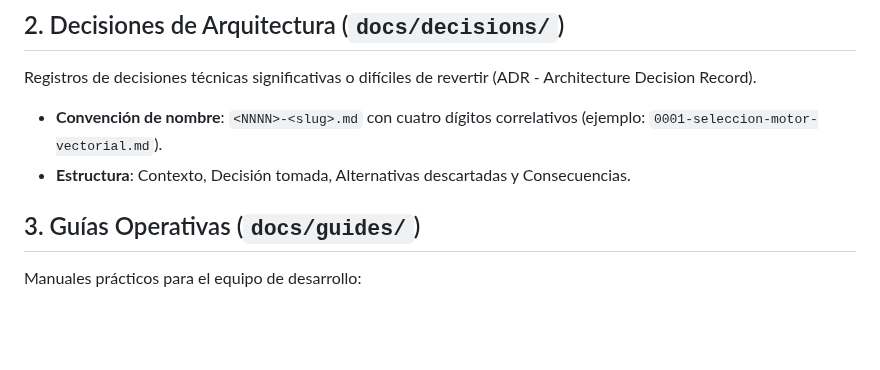
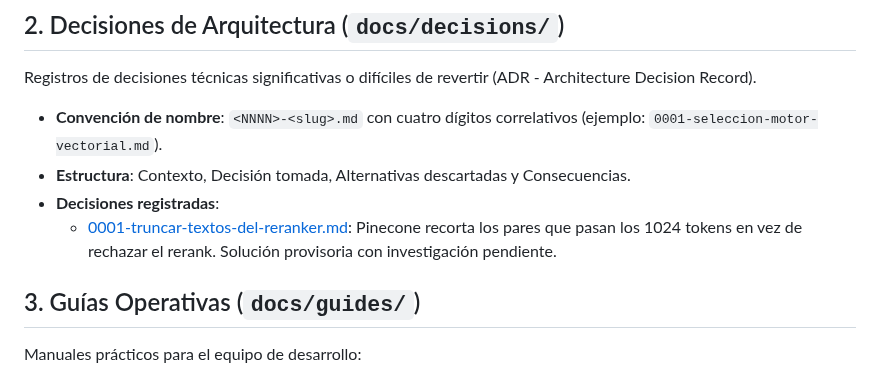
Before and after one commit to Proyectos-Ya/fesw-2026, a Markdown page: docs/README.md, the part around the change. Drawn GitHub-style; blank space fills up the shorter version.

```diff
--- a/docs/README.md
+++ b/docs/README.md
@@ -28,6 +28,8 @@ Antes de implementar cualquier historia de usuario o cambio arquitectónico no t
 Registros de decisiones técnicas significativas o difíciles de revertir (ADR - Architecture Decision Record).
 * **Convención de nombre**: `<NNNN>-<slug>.md` con cuatro dígitos correlativos (ejemplo: `0001-seleccion-motor-vectorial.md`).
 * **Estructura**: Contexto, Decisión tomada, Alternativas descartadas y Consecuencias.
+* **Decisiones registradas**:
+  * [0001-truncar-textos-del-reranker.md](./decisions/0001-truncar-textos-del-reranker.md): Pinecone recorta los pares que pasan los 1024 tokens en vez de rechazar el rerank. Solución provisoria con investigación pendiente.
 
 ## 3. Guías Operativas (`docs/guides/`)
 Manuales prácticos para el equipo de desarrollo:
```
Also changed, not shown: docs/decisions/0001-truncar-textos-del-reranker.md (added, +114 -0 lines).
